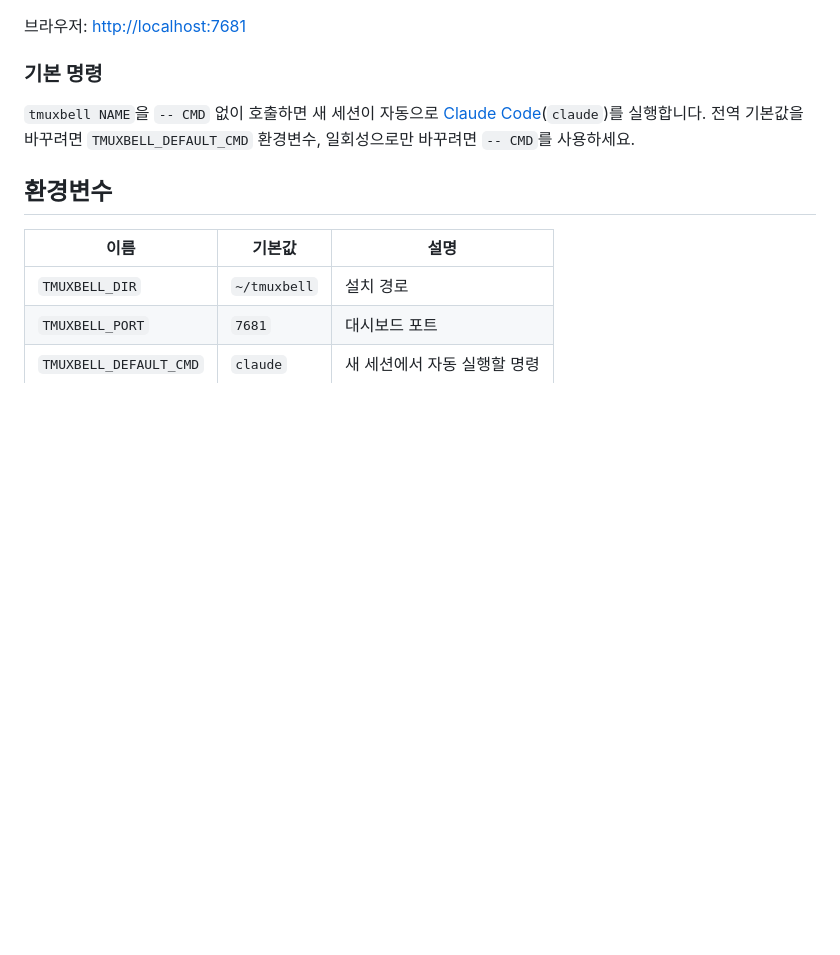
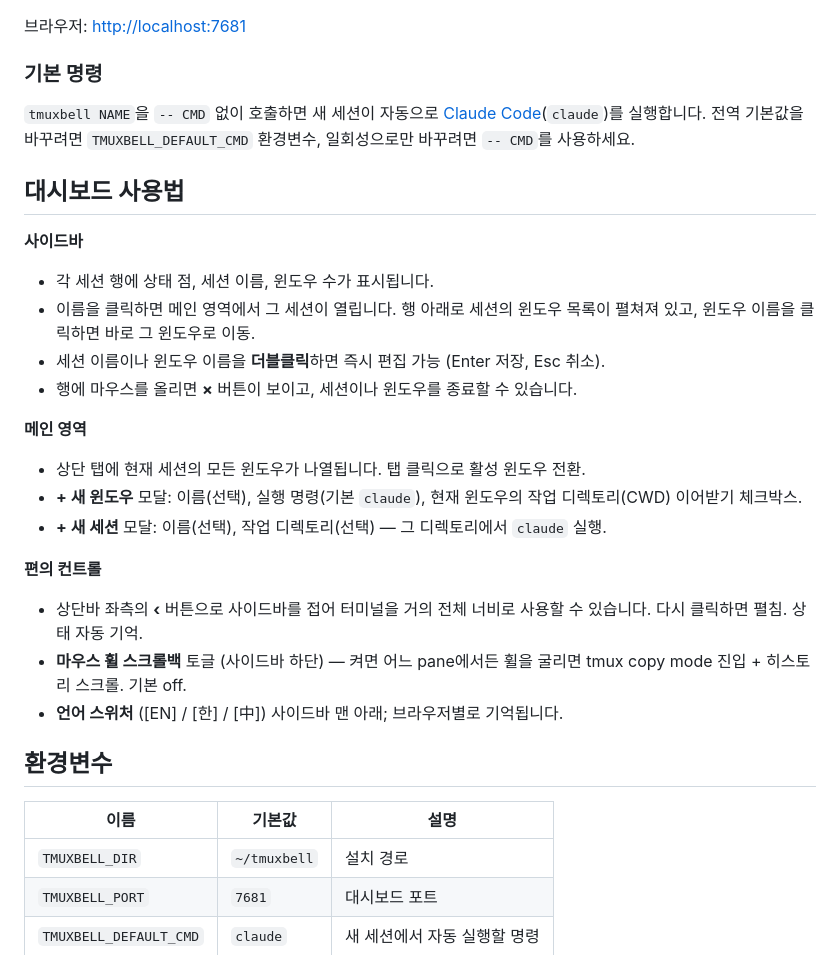
Before and after one commit to swanilee/tmuxbell, a Markdown page: README.ko.md, the part around the change. Drawn GitHub-style; blank space fills up the shorter version.

```diff
--- a/README.ko.md
+++ b/README.ko.md
@@ -60,6 +60,29 @@ tmuxbell --list       # 세션 목록 + 대시보드 URL 출력
 실행합니다. 전역 기본값을 바꾸려면 `TMUXBELL_DEFAULT_CMD` 환경변수,
 일회성으로만 바꾸려면 `-- CMD`를 사용하세요.
 
+## 대시보드 사용법
+
+**사이드바**
+- 각 세션 행에 상태 점, 세션 이름, 윈도우 수가 표시됩니다.
+- 이름을 클릭하면 메인 영역에서 그 세션이 열립니다. 행 아래로 세션의
+  윈도우 목록이 펼쳐져 있고, 윈도우 이름을 클릭하면 바로 그 윈도우로 이동.
+- 세션 이름이나 윈도우 이름을 **더블클릭**하면 즉시 편집 가능
+  (Enter 저장, Esc 취소).
+- 행에 마우스를 올리면 **×** 버튼이 보이고, 세션이나 윈도우를 종료할 수 있습니다.
+
+**메인 영역**
+- 상단 탭에 현재 세션의 모든 윈도우가 나열됩니다. 탭 클릭으로 활성 윈도우 전환.
+- **+ 새 윈도우** 모달: 이름(선택), 실행 명령(기본 `claude`),
+  현재 윈도우의 작업 디렉토리(CWD) 이어받기 체크박스.
+- **+ 새 세션** 모달: 이름(선택), 작업 디렉토리(선택) — 그 디렉토리에서 `claude` 실행.
+
+**편의 컨트롤**
+- 상단바 좌측의 **‹** 버튼으로 사이드바를 접어 터미널을 거의 전체 너비로
+  사용할 수 있습니다. 다시 클릭하면 펼침. 상태 자동 기억.
+- **마우스 휠 스크롤백** 토글 (사이드바 하단) — 켜면 어느 pane에서든 휠을
+  굴리면 tmux copy mode 진입 + 히스토리 스크롤. 기본 off.
+- **언어 스위처** ([EN] / [한] / [中]) 사이드바 맨 아래; 브라우저별로 기억됩니다.
+
 ## 환경변수
 
 | 이름 | 기본값 | 설명 |
```
Also changed, not shown: README.md (+29 -0 lines), README.zh.md (+22 -0 lines).
